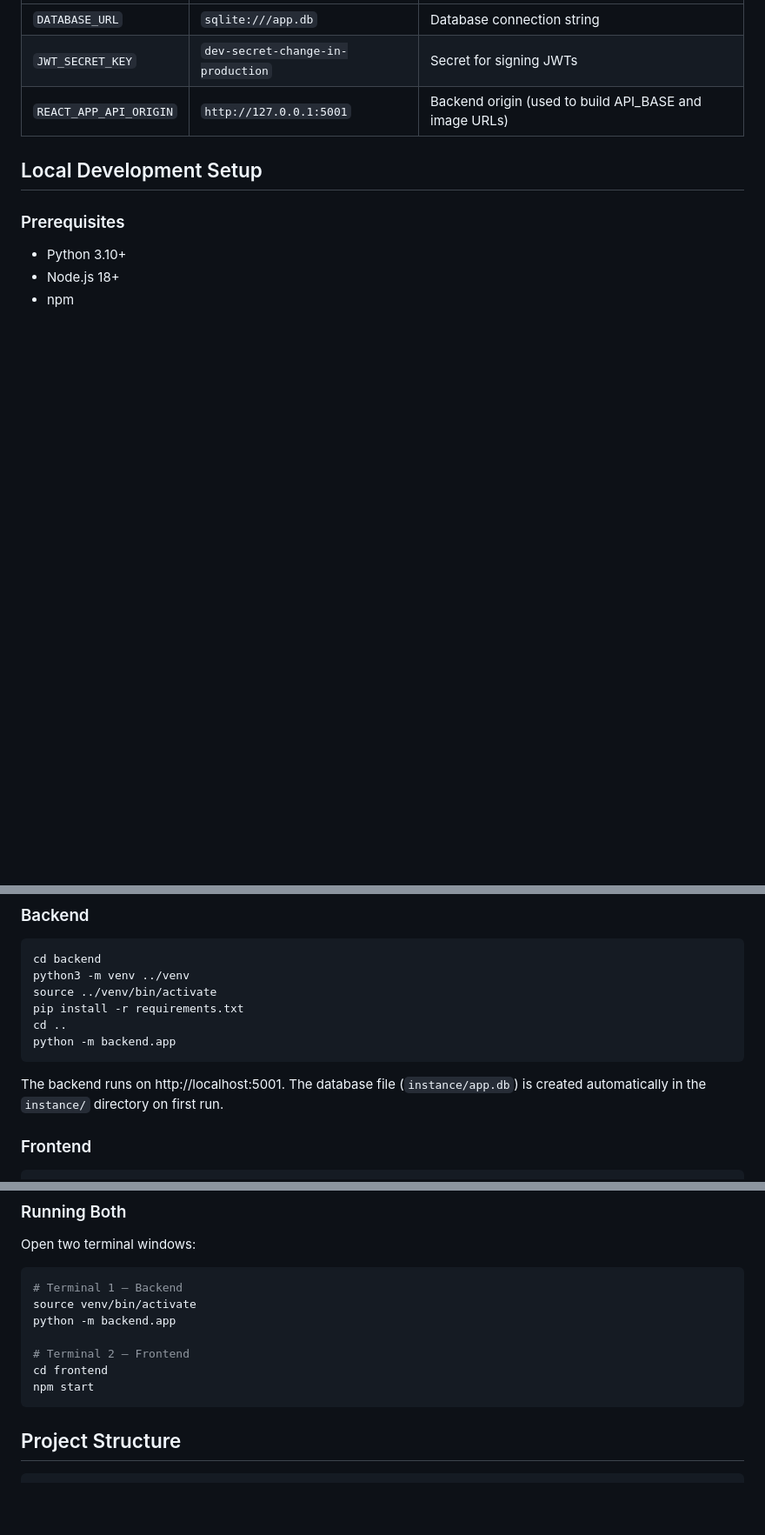
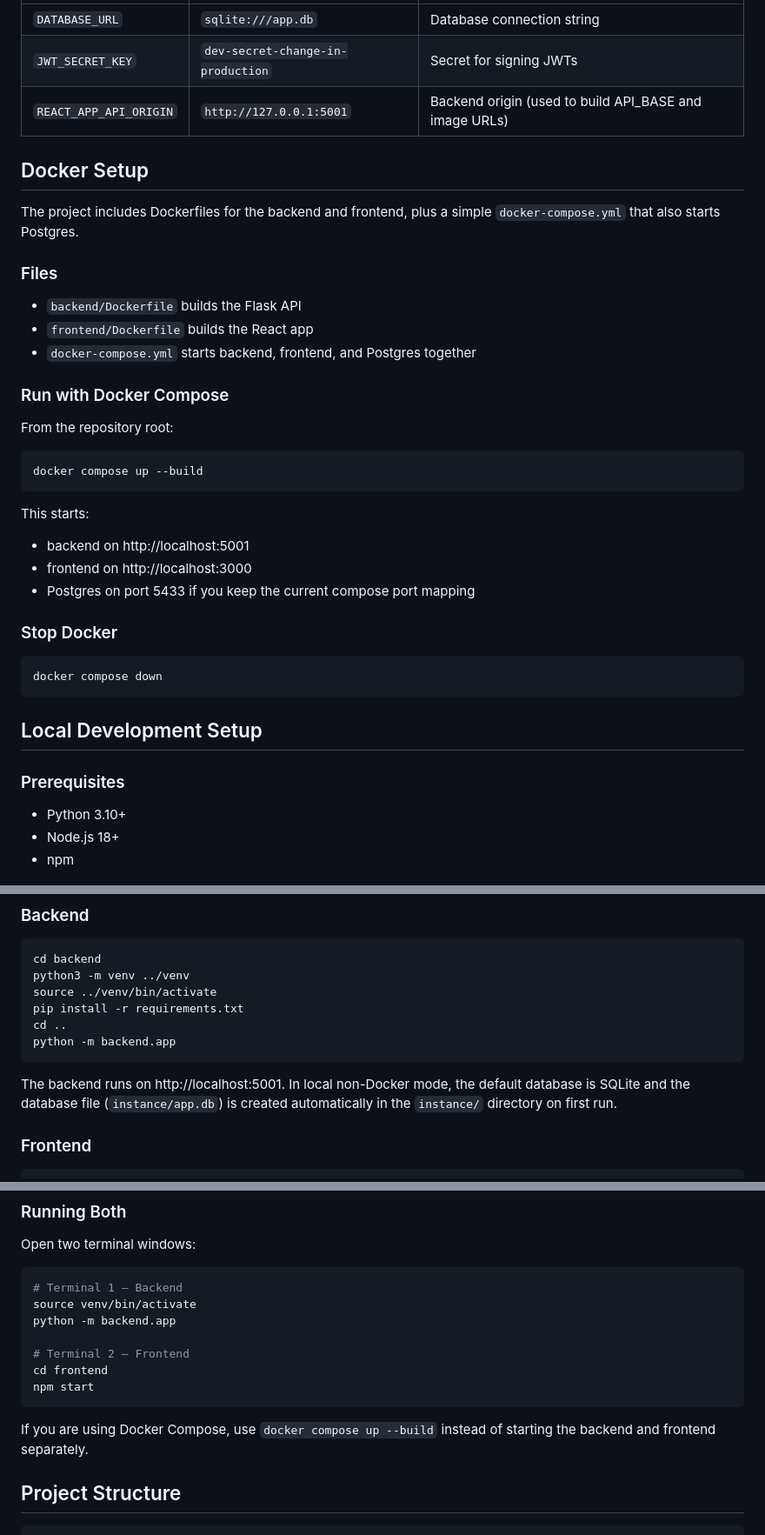
Before and after one commit to soshi-tege/minerva-marketplace, a Markdown page: README.md, 3 parts joined by grey strips. Shown at 87% size. GitHub-like rendering; blank space fills up the shorter version.

Commit message:
Update README.md to include Docker instructions

````diff
--- a/README.md
+++ b/README.md
@@ -184,6 +184,35 @@ The frontend separates concerns similarly:
 | `JWT_SECRET_KEY` | `dev-secret-change-in-production` | Secret for signing JWTs |
 | `REACT_APP_API_ORIGIN` | `http://127.0.0.1:5001` | Backend origin (used to build API_BASE and image URLs) |
 
+## Docker Setup
+
+The project includes Dockerfiles for the backend and frontend, plus a simple `docker-compose.yml` that also starts Postgres.
+
+### Files
+
+- `backend/Dockerfile` builds the Flask API
+- `frontend/Dockerfile` builds the React app
+- `docker-compose.yml` starts backend, frontend, and Postgres together
+
+### Run with Docker Compose
+
+From the repository root:
+
+```bash
+docker compose up --build
+```
+
+This starts:
+- backend on http://localhost:5001
+- frontend on http://localhost:3000
+- Postgres on port 5433 if you keep the current compose port mapping
+
+### Stop Docker
+
+```bash
+docker compose down
+```
+
 ## Local Development Setup
 
 ### Prerequisites
@@ -202,7 +231,7 @@ cd ..
 python -m backend.app
 ```
 
-The backend runs on http://localhost:5001. The database file (`instance/app.db`) is created automatically in the `instance/` directory on first run.
+The backend runs on http://localhost:5001. In local non-Docker mode, the default database is SQLite and the database file (`instance/app.db`) is created automatically in the `instance/` directory on first run.
 
 ### Frontend
 
@@ -227,6 +256,8 @@ python -m backend.app
 cd frontend
 npm start
 ```
+
+If you are using Docker Compose, use `docker compose up --build` instead of starting the backend and frontend separately.
 
 ## Project Structure
 
````
